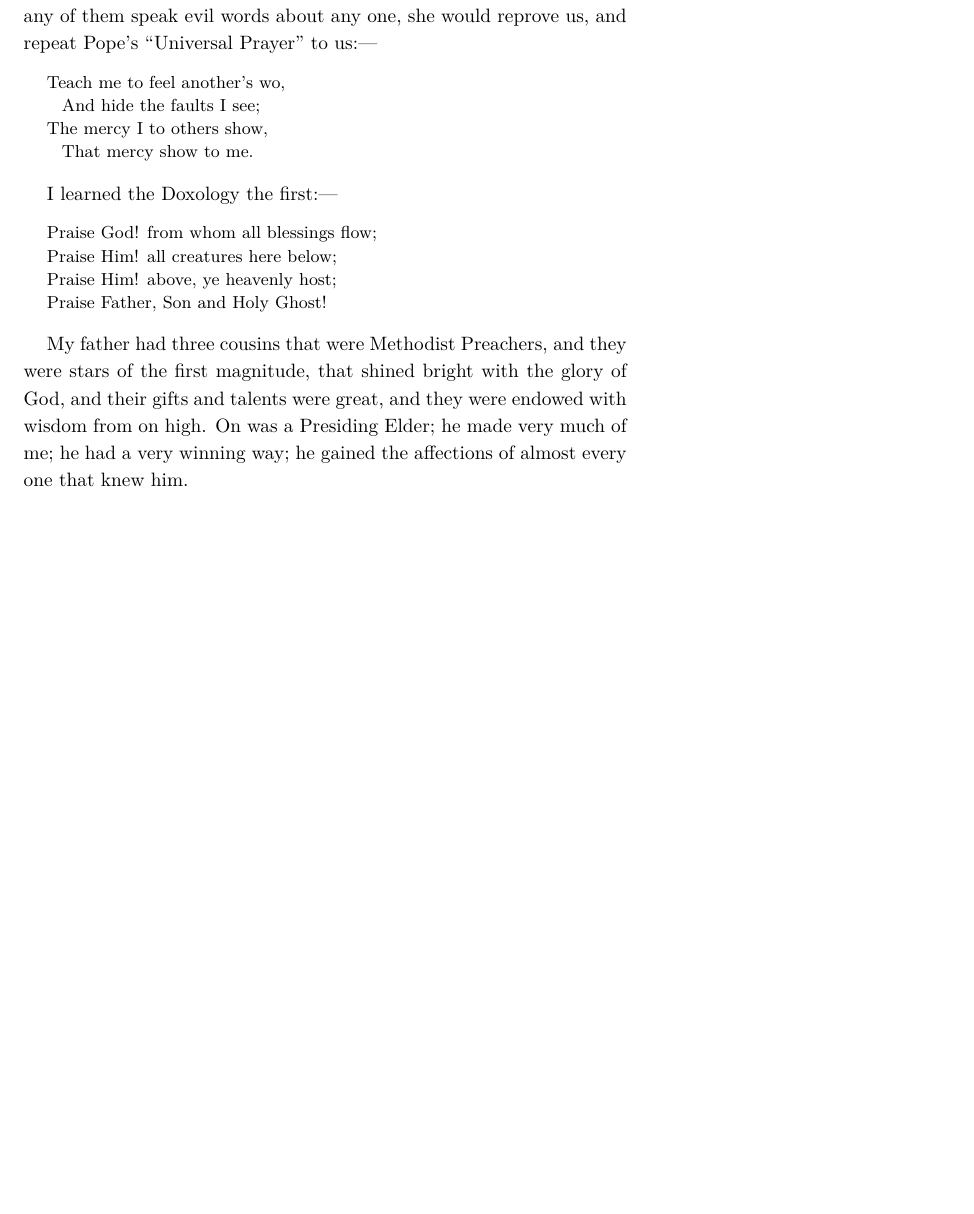
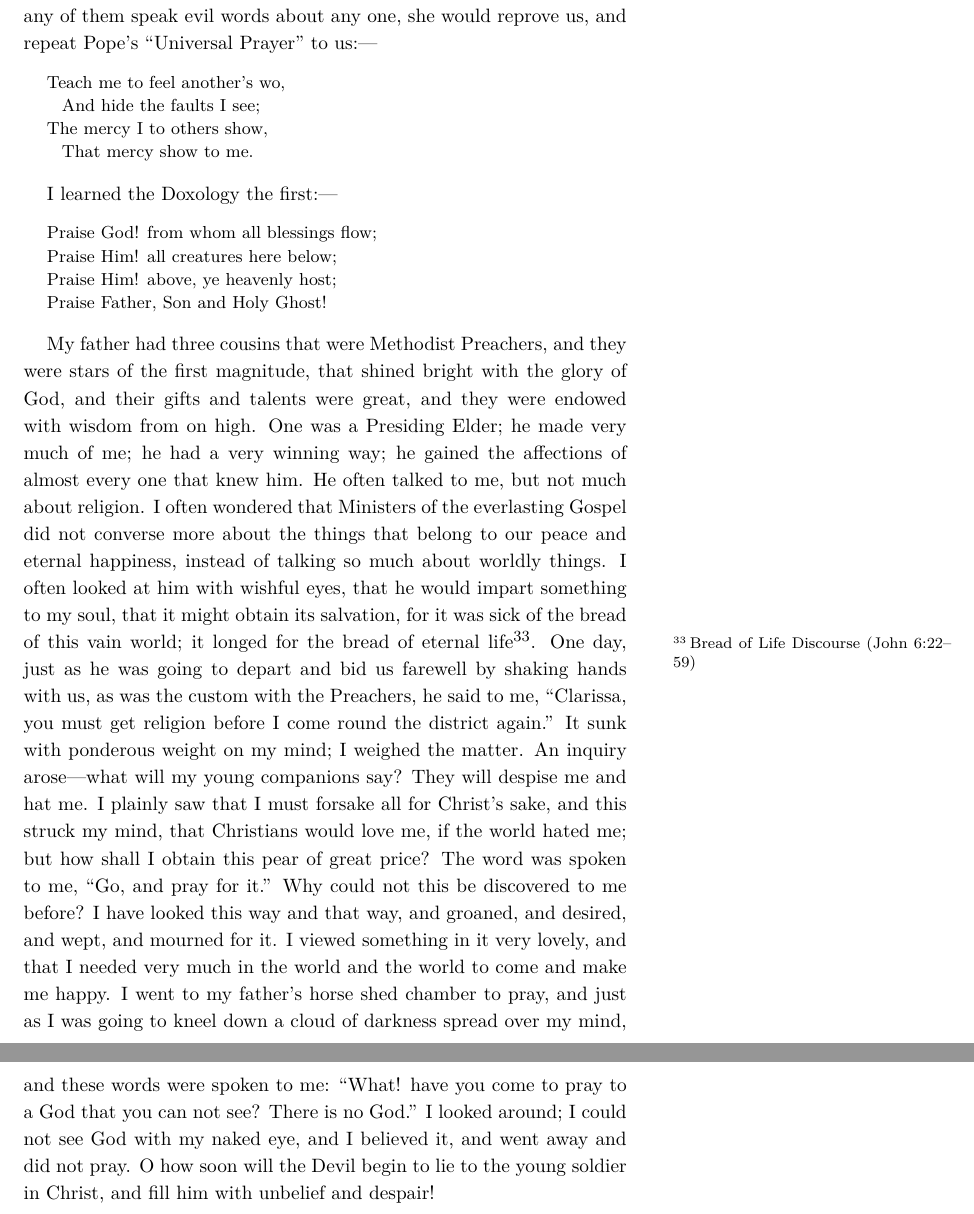
Before and after one commit to jonlighthall/clarissa.lighthall, a LaTeX document (main.tex, which reads body.tex): part of page 10 of 10 before the commit and two parts of pages 10 and 11 of 11 after it, the two joined at a grey line, cut so that both start at the same text, the shorter picture padded with empty space. Compiled offline with pdfLaTeX.

Commit message:
continuing on page 10

```diff
--- a/body.tex
+++ b/body.tex
@@ -254,4 +254,19 @@ I learned the Doxology the first:---
 \end{quote}
 
 My father had three cousins that were Methodist Preachers, and they were stars of the first magnitude, that shined bright with the glory of God, and their gifts and talents were great, and they were endowed with wisdom from on high.
-On was a Presiding Elder; he made very much of me; he had a very winning way; he gained the affections of almost every one that knew him.
+One was a Presiding Elder; he made very much of me; he had a very winning way; he gained the affections of almost every one that knew him.
+He often talked to me, but not much about religion.
+I often wondered that Ministers of the everlasting Gospel did not converse more about the things that belong to our peace and eternal happiness, instead of talking so much about worldly things.
+I often looked at him with wishful eyes, that he would impart something to my soul, that it might obtain its salvation, for it was sick of the bread of this vain world; it longed for the bread of eternal life\footnote{Bread of Life Discourse (John 6:22--59)}.
+One day, just as he was going to depart and bid us farewell by shaking hands with us, as was the custom with the Preachers, he said to me, ``Clarissa, you must get religion before I come round the district again.''
+It sunk with ponderous weight on my mind; I weighed the matter.
+An inquiry arose---what will my young companions say?
+They will despise me and hat me.
+I plainly saw that I must forsake all for Christ's sake, and this struck my mind, that Christians would love me, if the world hated me; but how shall I obtain this pear of great price?
+The word was spoken to me, ``Go, and pray for it.''
+Why could not this be discovered to me before?
+I have looked this way and that way, and groaned, and desired, and wept, and mourned for it.
+I viewed something in it very lovely, and that I needed very much in the world and the world to come and make me happy.
+I went to my father's horse shed chamber to pray, and just as I was going to kneel down a cloud of darkness spread over my mind, and these words were spoken to me: ``What! have you come to pray to a God that you can not see? There is no God.''
+I looked around; I could not see God with my naked eye, and I believed it, and went away and did not pray.
+O how soon will the Devil begin to lie to the young soldier in Christ, and fill him with unbelief and despair!
```
Also changed, not shown: body.tex (2 more changed lines).
